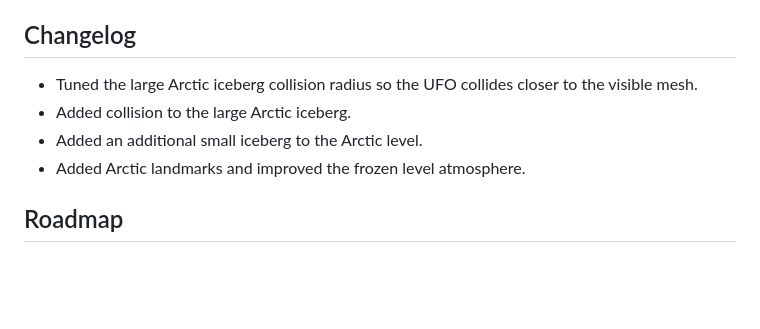
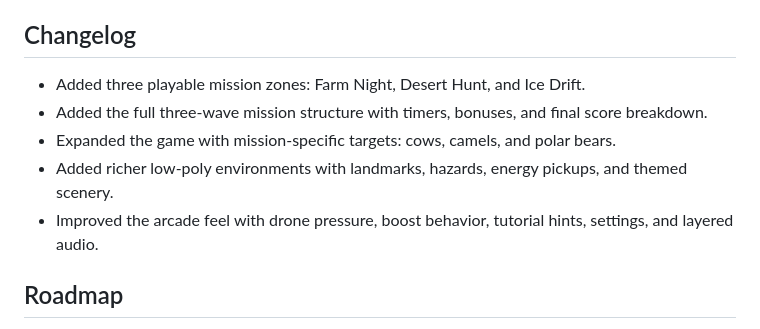
Before and after one commit to Ddave82/Ufo-Cow-Hunt, a Markdown page: README.md, the part around the change. Rendered like a GitHub page; blank space fills up the shorter version.

Commit message:
Refine README changelog milestones

```diff
--- a/README.md
+++ b/README.md
@@ -136,10 +136,11 @@ Playable prototype with three mission zones, timed waves, scoring, drone pressur
 
 ## Changelog
 
-- Tuned the large Arctic iceberg collision radius so the UFO collides closer to the visible mesh.
-- Added collision to the large Arctic iceberg.
-- Added an additional small iceberg to the Arctic level.
-- Added Arctic landmarks and improved the frozen level atmosphere.
+- Added three playable mission zones: Farm Night, Desert Hunt, and Ice Drift.
+- Added the full three-wave mission structure with timers, bonuses, and final score breakdown.
+- Expanded the game with mission-specific targets: cows, camels, and polar bears.
+- Added richer low-poly environments with landmarks, hazards, energy pickups, and themed scenery.
+- Improved the arcade feel with drone pressure, boost behavior, tutorial hints, settings, and layered audio.
 
 ## Roadmap
 
```
